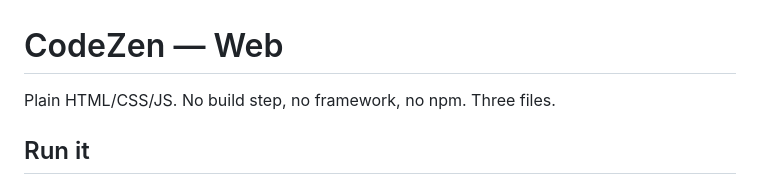
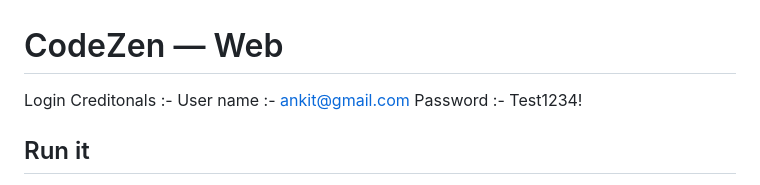
Before and after one commit to ankit071105/Codezen-backend, a Markdown page: README.md, the part around the change. Drawn GitHub-style.

Commit message:
Update README with login credentials
Added login credentials section to README.

```diff
--- a/README.md
+++ b/README.md
@@ -1,6 +1,8 @@
 # CodeZen — Web
 
-Plain HTML/CSS/JS. No build step, no framework, no npm. Three files.
+Login Creditonals :-
+User name :- ankit@gmail.com
+Password :- Test1234!
 
 ## Run it
 
```
